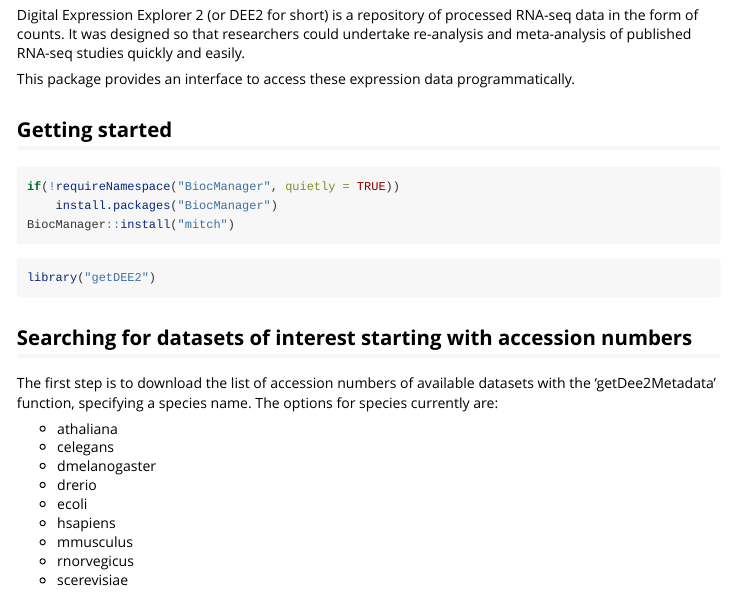
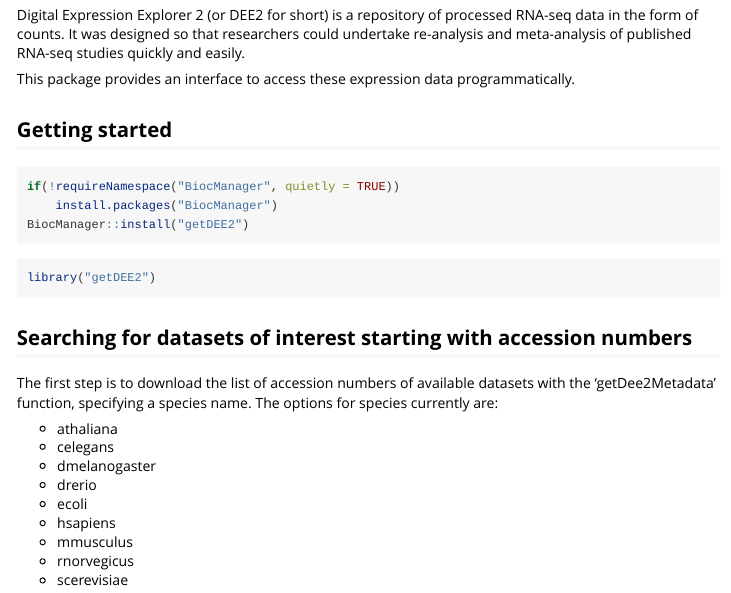
Before and after one commit to markziemann/getDEE2, an R Markdown document (vignettes/getDEE2.Rmd): the page in a window 1100 px wide, from 210 px down. Rendered offline with R 4.5, knitr and Pandoc, with nearby package versions; some code elsewhere in the file could not run offline.

Commit message:
fixed vignette installation instructions

````diff
--- a/vignettes/getDEE2.Rmd
+++ b/vignettes/getDEE2.Rmd
@@ -26,7 +26,7 @@
 ```{r, install, eval = FALSE}
 if(!requireNamespace("BiocManager", quietly = TRUE))
     install.packages("BiocManager")
-BiocManager::install("mitch")
+BiocManager::install("getDEE2")
 ```
 
 ```{r, lib}
````
Also changed, not shown: 1 other file.
